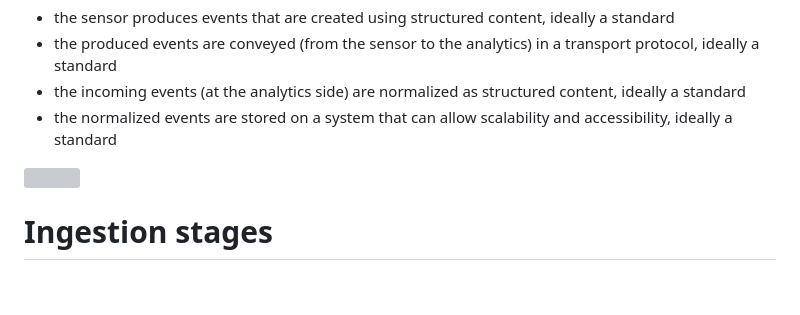
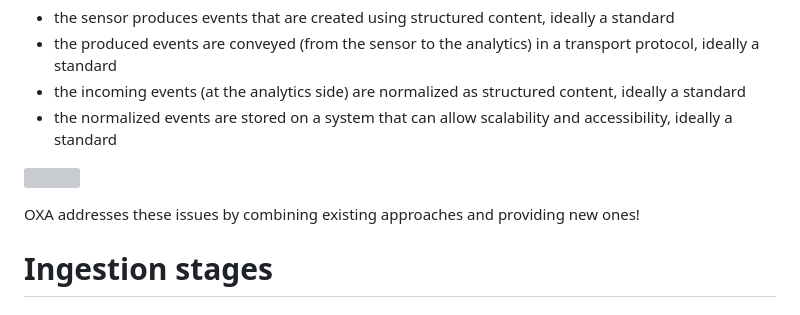
Before and after one commit to opencybersecurityalliance/oxa, a Markdown page: ingestion/readme.md, the part around one of its changes. Drawn GitHub-style; blank space fills up the shorter version; grey boxes are pictures that could not be loaded.

```diff
--- a/ingestion/readme.md
+++ b/ingestion/readme.md
@@ -18,6 +18,9 @@ OXA framework considers the ingestion process is fostered when four different is
 
 ![](../resources/ingestion.svg)
 
+OXA addresses these issues by combining existing approaches and providing new ones!
+
+
 
 # Ingestion stages
 
```
Also changed, not shown: other parts of ingestion/readme.md (+6 -0 lines).
